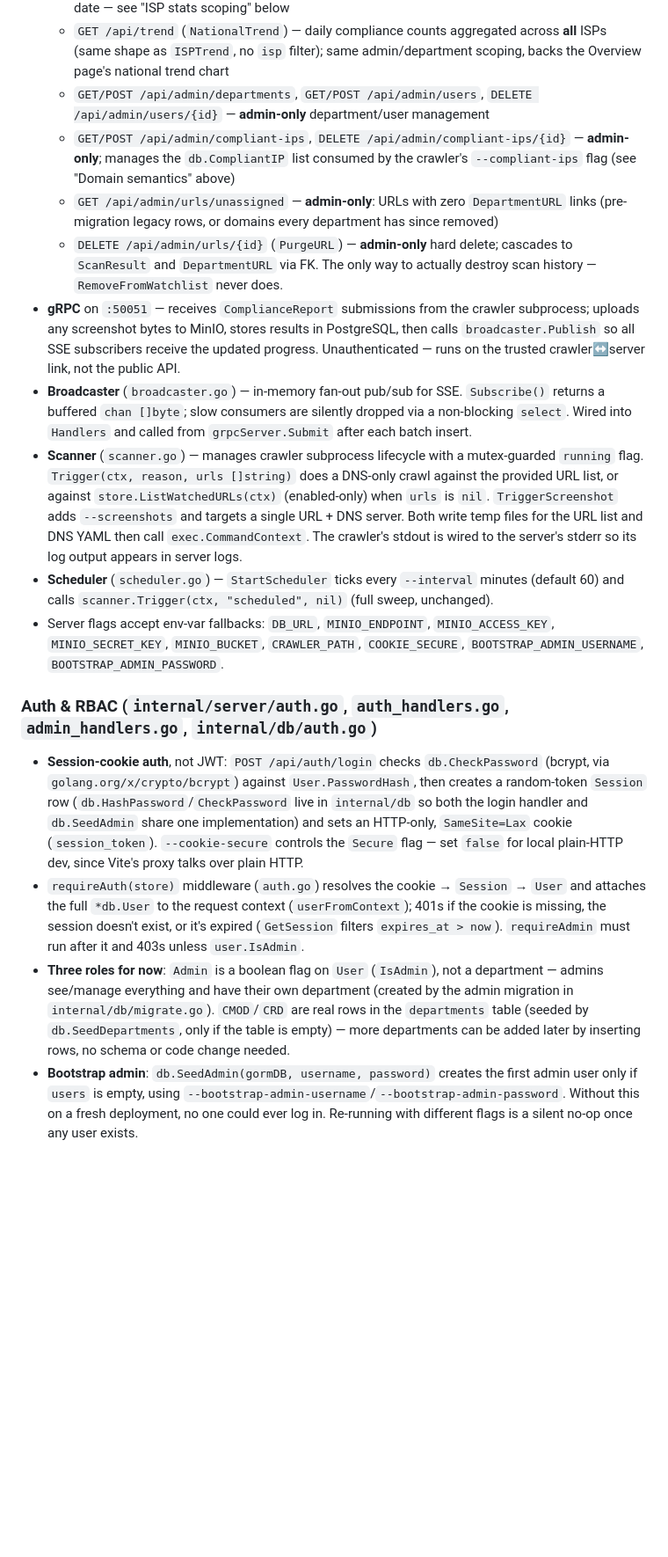
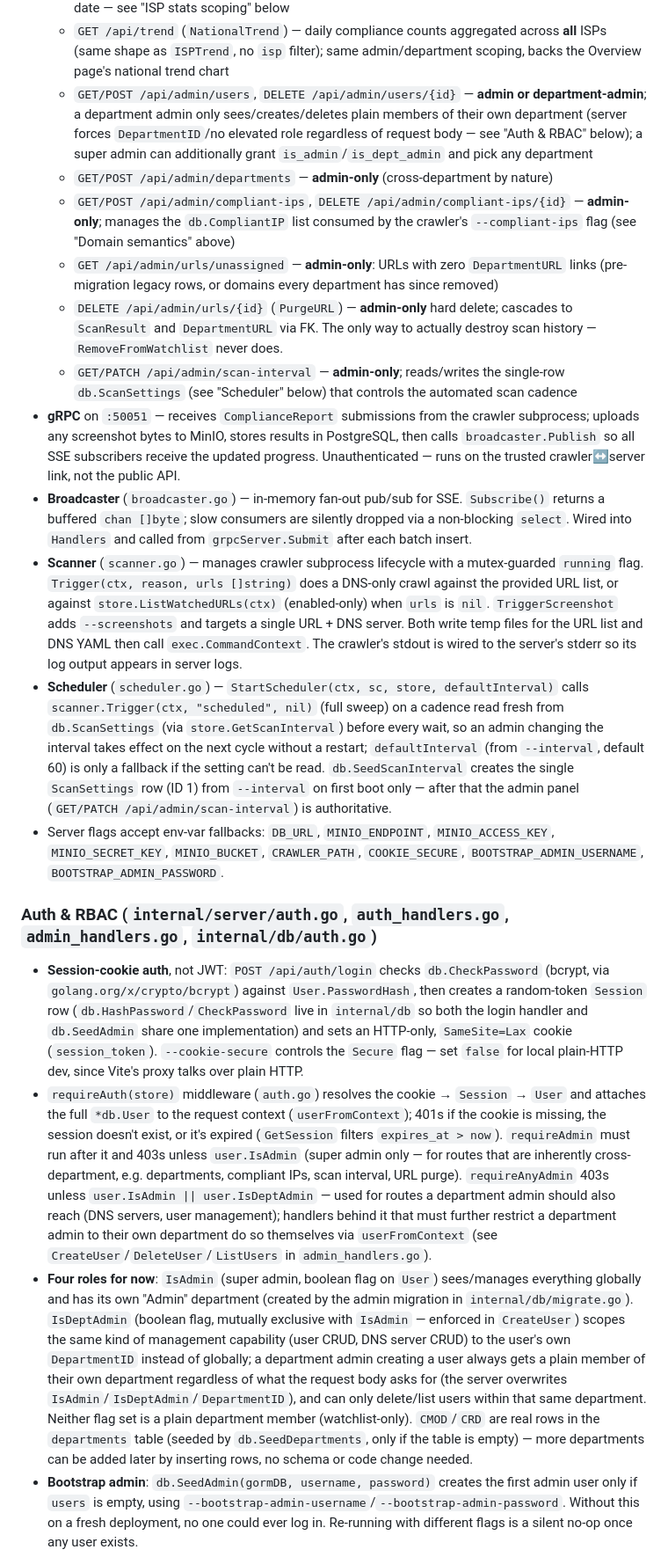
Before and after one commit to afifhaziq/dns-compliance, a Markdown page: CLAUDE.md, the part around one of its changes. Shown at 88% size. GitHub-like rendering; blank space fills up the shorter version.

```diff
--- a/CLAUDE.md
+++ b/CLAUDE.md
@@ -165,21 +166,23 @@ The tool checks ISP takedown compliance. A site that **resolves DNS** is a **vio
   - `GET /api/isps/{isp}/trend` (`ISPTrend`) — daily compliance counts for one ISP over a `since`/`until` RFC3339 window (defaults to last 30 days); same admin/department scoping as `ISPStats`
   - `GET /api/isps/{isp}/timing` (`ISPTiming`) — time-to-compliance for one ISP: median/avg days from a domain's `DepartmentURL.OrderedAt` to its first compliant scan by that ISP, plus blocked/still-open/coverage counts and a top-5 "slowest to block" list; same admin/department scoping as `ISPStats`. Domains with no `OrderedAt` are excluded, not defaulted to some other date — see "ISP stats scoping" below
   - `GET /api/trend` (`NationalTrend`) — daily compliance counts aggregated across **all** ISPs (same shape as `ISPTrend`, no `isp` filter); same admin/department scoping, backs the Overview page's national trend chart
-  - `GET/POST /api/admin/departments`, `GET/POST /api/admin/users`, `DELETE /api/admin/users/{id}` — **admin-only** department/user management
+  - `GET/POST /api/admin/users`, `DELETE /api/admin/users/{id}` — **admin or department-admin**; a department admin only sees/creates/deletes plain members of their own department (server forces `DepartmentID`/no elevated role regardless of request body — see "Auth & RBAC" below); a super admin can additionally grant `is_admin`/`is_dept_admin` and pick any department
+  - `GET/POST /api/admin/departments` — **admin-only** (cross-department by nature)
   - `GET/POST /api/admin/compliant-ips`, `DELETE /api/admin/compliant-ips/{id}` — **admin-only**; manages the `db.CompliantIP` list consumed by the crawler's `--compliant-ips` flag (see "Domain semantics" above)
   - `GET /api/admin/urls/unassigned` — **admin-only**: URLs with zero `DepartmentURL` links (pre-migration legacy rows, or domains every department has since removed)
   - `DELETE /api/admin/urls/{id}` (`PurgeURL`) — **admin-only** hard delete; cascades to `ScanResult` and `DepartmentURL` via FK. The only way to actually destroy scan history — `RemoveFromWatchlist` never does.
+  - `GET/PATCH /api/admin/scan-interval` — **admin-only**; reads/writes the single-row `db.ScanSettings` (see "Scheduler" below) that controls the automated scan cadence
 - **gRPC** on `:50051` — receives `ComplianceReport` submissions from the crawler subprocess; uploads any screenshot bytes to MinIO, stores results in PostgreSQL, then calls `broadcaster.Publish` so all SSE subscribers receive the updated progress. Unauthenticated — runs on the trusted crawler↔server link, not the public API.
 - **Broadcaster** (`broadcaster.go`) — in-memory fan-out pub/sub for SSE. `Subscribe()` returns a buffered `chan []byte`; slow consumers are silently dropped via a non-blocking `select`. Wired into `Handlers` and called from `grpcServer.Submit` after each batch insert.
 - **Scanner** (`scanner.go`) — manages crawler subprocess lifecycle with a mutex-guarded `running` flag. `Trigger(ctx, reason, urls []string)` does a DNS-only crawl against the provided URL list, or against `store.ListWatchedURLs(ctx)` (enabled-only) when `urls` is `nil`. `TriggerScreenshot` adds `--screenshots` and targets a single URL + DNS server. Both write temp files for the URL list and DNS YAML then call `exec.CommandContext`. The crawler's stdout is wired to the server's stderr so its log output appears in server logs.
-- **Scheduler** (`scheduler.go`) — `StartScheduler` ticks every `--interval` minutes (default 60) and calls `scanner.Trigger(ctx, "scheduled", nil)` (full sweep, unchanged).
+- **Scheduler** (`scheduler.go`) — `StartScheduler(ctx, sc, store, defaultInterval)` calls `scanner.Trigger(ctx, "scheduled", nil)` (full sweep) on a cadence read fresh from `db.ScanSettings` (via `store.GetScanInterval`) before every wait, so an admin changing the interval takes effect on the next cycle without a restart; `defaultInterval` (from `--interval`, default 60) is only a fallback if the setting can't be read. `db.SeedScanInterval` creates the single `ScanSettings` row (ID 1) from `--interval` on first boot only — after that the admin panel (`GET/PATCH /api/admin/scan-interval`) is authoritative.
 - Server flags accept env-var fallbacks: `DB_URL`, `MINIO_ENDPOINT`, `MINIO_ACCESS_KEY`, `MINIO_SECRET_KEY`, `MINIO_BUCKET`, `CRAWLER_PATH`, `COOKIE_SECURE`, `BOOTSTRAP_ADMIN_USERNAME`, `BOOTSTRAP_ADMIN_PASSWORD`.
 
 ### Auth & RBAC (`internal/server/auth.go`, `auth_handlers.go`, `admin_handlers.go`, `internal/db/auth.go`)
 
 - **Session-cookie auth**, not JWT: `POST /api/auth/login` checks `db.CheckPassword` (bcrypt, via `golang.org/x/crypto/bcrypt`) against `User.PasswordHash`, then creates a random-token `Session` row (`db.HashPassword`/`CheckPassword` live in `internal/db` so both the login handler and `db.SeedAdmin` share one implementation) and sets an HTTP-only, `SameSite=Lax` cookie (`session_token`). `--cookie-secure` controls the `Secure` flag — set `false` for local plain-HTTP dev, since Vite's proxy talks over plain HTTP.
-- `requireAuth(store)` middleware (`auth.go`) resolves the cookie → `Session` → `User` and attaches the full `*db.User` to the request context (`userFromContext`); 401s if the cookie is missing, the session doesn't exist, or it's expired (`GetSession` filters `expires_at > now`). `requireAdmin` must run after it and 403s unless `user.IsAdmin`.
-- **Three roles for now**: `Admin` is a boolean flag on `User` (`IsAdmin`), not a department — admins see/manage everything and have their own department (created by the admin migration in `internal/db/migrate.go`). `CMOD`/`CRD` are real rows in the `departments` table (seeded by `db.SeedDepartments`, only if the table is empty) — more departments can be added later by inserting rows, no schema or code change needed.
+- `requireAuth(store)` middleware (`auth.go`) resolves the cookie → `Session` → `User` and attaches the full `*db.User` to the request context (`userFromContext`); 401s if the cookie is missing, the session doesn't exist, or it's expired (`GetSession` filters `expires_at > now`). `requireAdmin` must run after it and 403s unless `user.IsAdmin` (super admin only — for routes that are inherently cross-department, e.g. departments, compliant IPs, scan interval, URL purge). `requireAnyAdmin` 403s unless `user.IsAdmin || user.IsDeptAdmin` — used for routes a department admin should also reach (DNS servers, user management); handlers behind it that must further restrict a department admin to their own department do so themselves via `userFromContext` (see `CreateUser`/`DeleteUser`/`ListUsers` in `admin_handlers.go`).
+- **Four roles for now**: `IsAdmin` (super admin, boolean flag on `User`) sees/manages everything globally and has its own "Admin" department (created by the admin migration in `internal/db/migrate.go`). `IsDeptAdmin` (boolean flag, mutually exclusive with `IsAdmin` — enforced in `CreateUser`) scopes the same kind of management capability (user CRUD, DNS server CRUD) to the user's own `DepartmentID` instead of globally; a department admin creating a user always gets a plain member of their own department regardless of what the request body asks for (the server overwrites `IsAdmin`/`IsDeptAdmin`/`DepartmentID`), and can only delete/list users within that same department. Neither flag set is a plain department member (watchlist-only). `CMOD`/`CRD` are real rows in the `departments` table (seeded by `db.SeedDepartments`, only if the table is empty) — more departments can be added later by inserting rows, no schema or code change needed.
 - **Bootstrap admin**: `db.SeedAdmin(gormDB, username, password)` creates the first admin user only if `users` is empty, using `--bootstrap-admin-username`/`--bootstrap-admin-password`. Without this on a fresh deployment, no one could ever log in. Re-running with different flags is a silent no-op once any user exists.
 - **Account creation is admin-provisioned only** — no self-registration, no password-reset flow. Admin sets a username + temporary password directly via the `/admin` UI (`POST /api/admin/users`).
 - **ISP stats scoping** (`internal/db/postgres.go`, `ISPStats`/`ISPTrend`/`ISPTiming`/`NationalTrend` handlers in `internal/server/handlers.go`): follows the same admin-global / non-admin-department-scoped pattern as `/api/results`. Admins get `store.ISPStats`/`ISPTrend`/`ISPComplianceTiming`/`NationalTrend` (unscoped); non-admins (403 if `user.DepartmentID` is nil) get the `*ForDepartment` variant, which joins `department_urls` filtered to `department_id = ? AND enabled = true` — so non-admins only see ISP aggregates over their own department's enabled watchlist domains. Latency aggregates (`AVG`/`MIN`/`MAX` of `latency_ms`) exclude zero-latency rows (`CASE WHEN latency_ms > 0 THEN latency_ms END`), since 0 means "no measurement" (compliant/failed-DNS rows), not an instant response.
```
Also changed, not shown: other parts of CLAUDE.md (+6 -5 lines).
